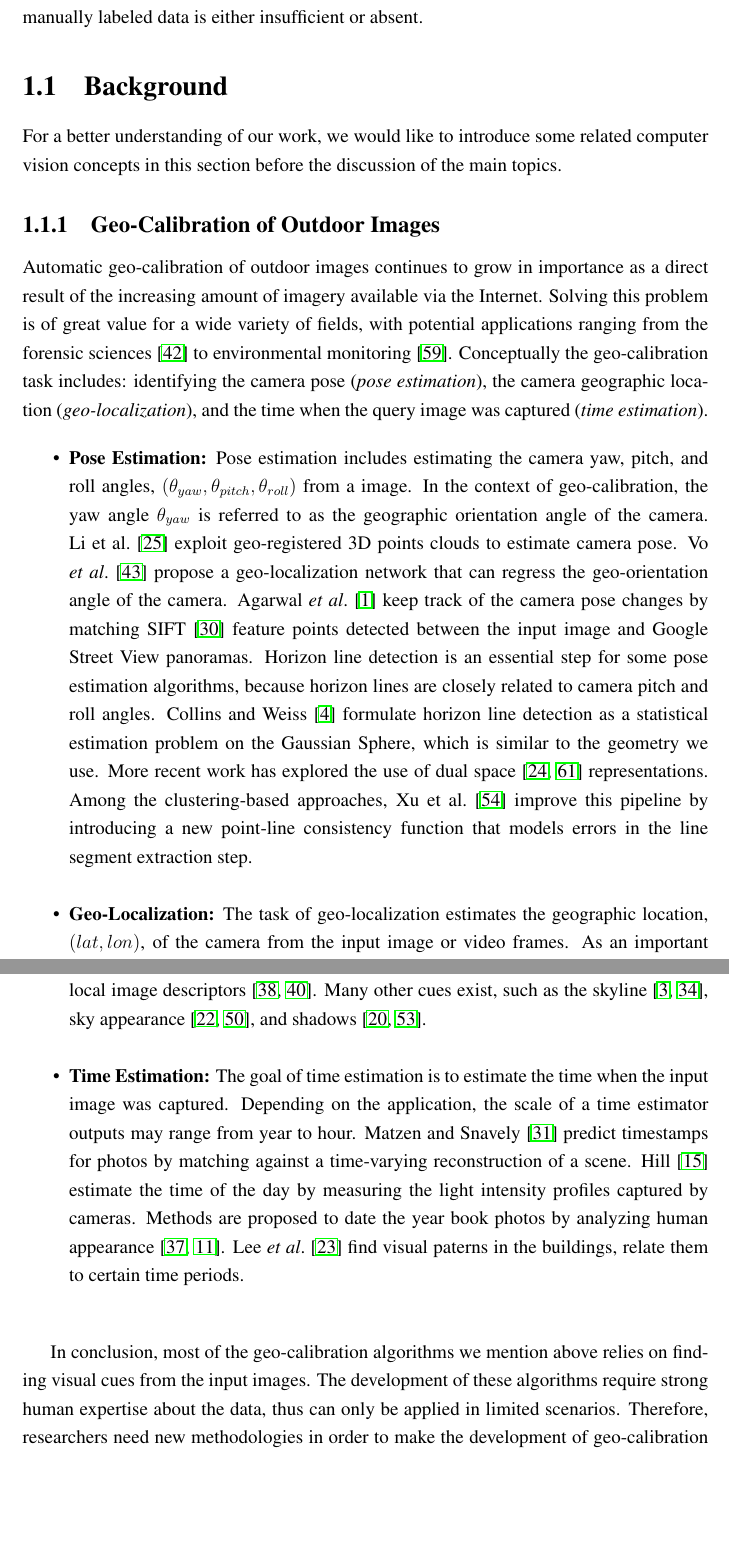
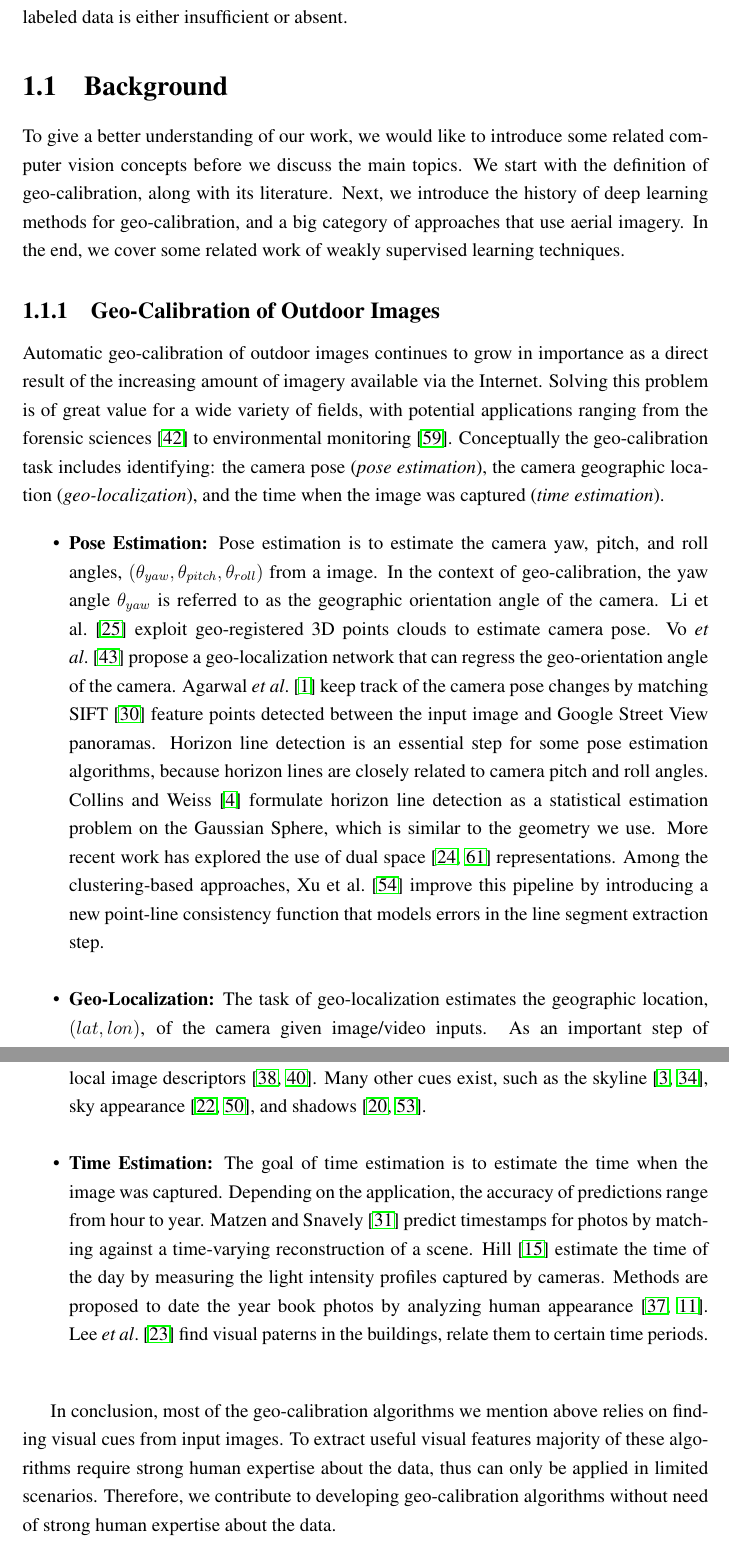
Before and after one commit to viibridges/dissertation, a LaTeX thesis (dissertation.tex, which reads chapters/introduction/introduction.tex): two parts of pages 6 and 7 of 19, joined at a grey line, cut so that both start at the same text, the shorter picture padded with empty space. Compiled offline with pdfLaTeX.

Commit message:
check a lot of things

```diff
--- a/chapters/introduction/introduction.tex
+++ b/chapters/introduction/introduction.tex
@@ -50,9 +51,13 @@ alternative ways to learn high-level image features when the
 manually labeled data is either insufficient or absent.
 
 \section{Background}
-For a better understanding of our work, we would like to introduce
-some related computer vision concepts in this section before the
-discussion of the main topics.
+To give a better understanding of our work, we would like to introduce
+some related computer vision concepts before we discuss the main topics.
+We start with the definition of geo-calibration,
+along with its literature. Next, we introduce the history of deep
+learning methods for geo-calibration, and a big category of approaches
+that use aerial imagery. In the end, we cover some related work
+of weakly supervised learning techniques.
 
 \subsection{Geo-Calibration of Outdoor Images}
 Automatic geo-calibration of outdoor images continues to grow in
@@ -61,14 +66,14 @@ available via the Internet. Solving this problem is of great value
 for a wide variety of fields, with potential applications ranging from
 the forensic sciences~\cite{stylianou13jane} to environmental
 monitoring~\cite{zhang2012mining}. Conceptually the geo-calibration
-task includes: identifying the camera pose ({\em pose estimation}),
+task includes identifying: the camera pose ({\em pose estimation}),
 the camera geographic location ({\em geo-localization}), and the time
-when the query image was captured ({\em time estimation}).
+when the image was captured ({\em time estimation}).
 
 \begin{itemize}[noitemsep]
 
 \item \textbf{Pose Estimation:}
-Pose estimation includes estimating the camera yaw, pitch, and roll
+Pose estimation is to estimate the camera yaw, pitch, and roll
 angles, $(\theta_{yaw}, \theta_{pitch}, \theta_{roll})$ from a
 image. In the context of geo-calibration, the yaw angle
 $\theta_{yaw}$ is referred to as the geographic orientation angle of
@@ -99,7 +102,7 @@ extraction step.
 
 \item \textbf{Geo-Localization:}
 The task of geo-localization estimates the geographic location, $(lat,
-lon)$, of the camera from the input image or video frames.
+lon)$, of the camera given image/video inputs.
 %
 As an important step of geo-localization, extracting
 location-dependent features from image data has drawn a great detail
@@ -124,9 +127,9 @@ shadows~\cite{junejo2008estimating,wu2010geo}.
 \newline
 
 \item \textbf{Time Estimation:}
-The goal of time estimation is to estimate the time when the input
-image was captured. Depending on the application, the scale of a
-time estimator outputs may range from year to hour.
+The goal of time estimation is to estimate the time when the
+image was captured. Depending on the application, the accuracy of
+predictions range from hour to year.
 %
 Matzen and Snavely~\cite{matzen2014scene} predict
 timestamps for photos by matching against a time-varying
@@ -142,11 +145,11 @@ relate them to certain time periods.
 \end{itemize}
 
 In conclusion, most of the geo-calibration algorithms we mention above
-relies on finding visual cues from the input images. The development
-of these algorithms require strong human expertise about the data,
-thus can only be applied in limited scenarios. Therefore, researchers
-need new methodologies in order to make the development of
-geo-calibration algorithms more efficient.
+relies on finding visual cues from input images. To extract useful
+visual features majority of these algorithms require strong human
+expertise about the data, thus can only be applied in limited
+scenarios. Therefore, we contribute to developing geo-calibration
+algorithms without need of strong human expertise about the data.
 
 \subsection{Deep Learning in Geo-Calibration}
 In recent years, deep neural networks (DNNs) were proven to be
```
Also changed, not shown: chapters/introduction/introduction.tex (65 more changed lines).
